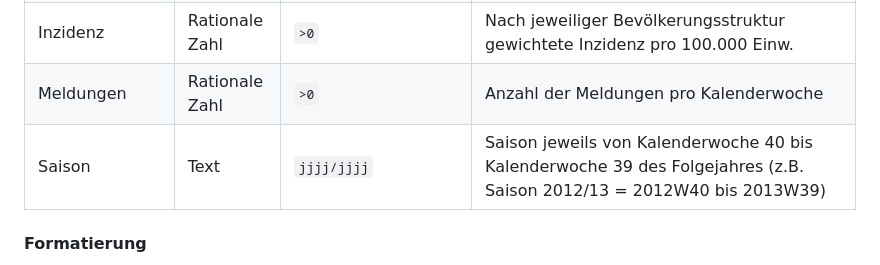
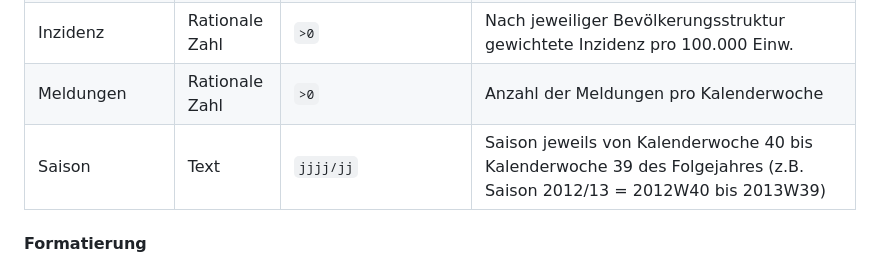
Before and after one commit to robert-koch-institut/GrippeWeb_Daten_des_Wochenberichts, a Markdown page: Readme.md, the part around the change. Drawn GitHub-style.

```diff
--- a/Readme.md
+++ b/Readme.md
@@ -115,7 +115,7 @@ Die Daten bilden den wöchentlichen Stand (00:00 Uhr) aller Meldungen von Grippe
 |Altersgruppe |Text|`00+`, `0-14`, `15+`, `0-4`, `5-14`, `15-34`, `35-59`, `60+`|Altersgruppen der Befragten. `00+`: Gesamt, `0-14`: Null bis 14 Jahre, `15+`: Älter als 15 Jahre, `60+`: Älter als 60 Jahre|
 |Inzidenz     |Rationale Zahl|`>0`       |Nach jeweiliger Bevölkerungsstruktur gewichtete Inzidenz pro 100.000 Einw.|
 |Meldungen    |Rationale Zahl|`>0`       |Anzahl der Meldungen pro Kalenderwoche|
-|Saison       |Text          |`jjjj/jjjj`|Saison jeweils von Kalenderwoche 40 bis Kalenderwoche 39 des Folgejahres (z.B. Saison 2012/13 = 2012W40 bis 2013W39) |
+|Saison       |Text          |`jjjj/jj`|Saison jeweils von Kalenderwoche 40 bis Kalenderwoche 39 des Folgejahres (z.B. Saison 2012/13 = 2012W40 bis 2013W39) |
 
 #### Formatierung
 
```
